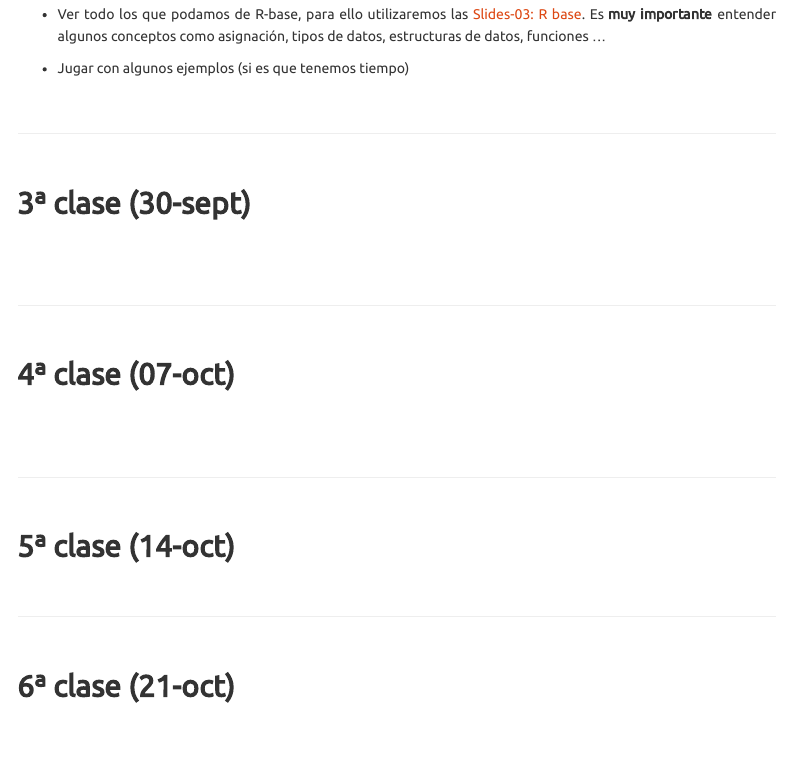
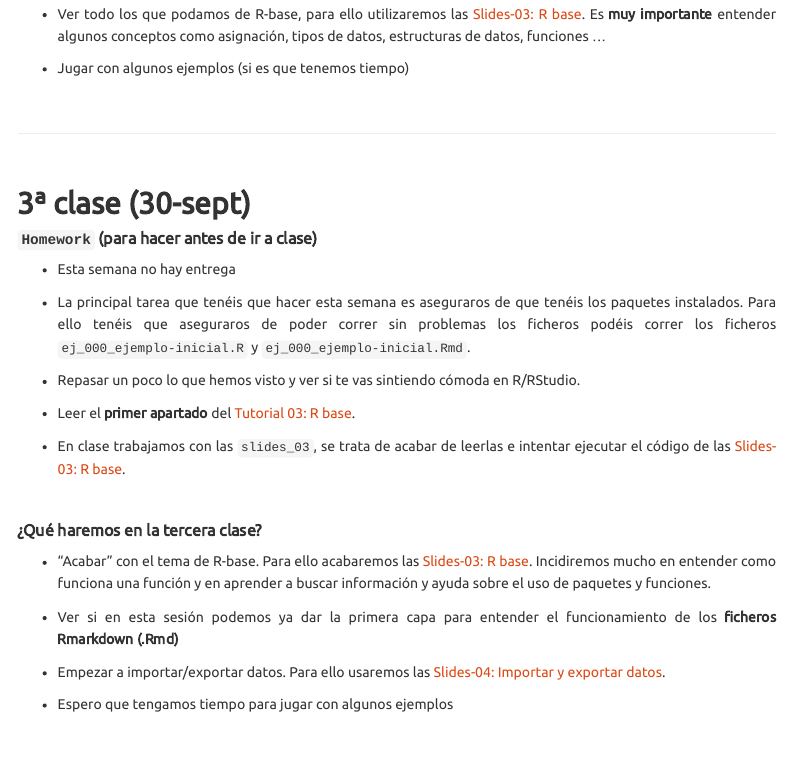
Before and after one commit to perezp44/intro-ds-22-23-web, an R Markdown document (03-calendario.Rmd): the page in a window 1100 px wide, from 2000 px down. Rendered offline with R 4.5, knitr and Pandoc, with nearby package versions; a font, style sheet, LaTeX package, included part or bibliography that could not be used is replaced or left out; menus at the side of the page are left out.

Commit message:
a Github

```diff
--- a/03-calendario.Rmd
+++ b/03-calendario.Rmd
@@ -131,7 +129,36 @@ Too much for the first class? Igual sí. Al final veremos lo que podamos.
 
 ## 3ª clase (30-sept)
 
+
+##### **`Homework`** (para hacer antes de ir a clase)
+
+- Esta semana no hay entrega
+
+- La principal tarea que tenéis que hacer esta semana es aseguraros de que tenéis los paquetes instalados. Para ello tenéis que aseguraros de poder correr sin problemas los ficheros  podéis correr los ficheros `ej_000_ejemplo-inicial.R`  y `ej_000_ejemplo-inicial.Rmd`.
+
+- Repasar un poco lo que hemos visto y ver si te vas sintiendo cómoda en R/RStudio.
+
+-  Leer el **primer apartado** del [Tutorial 03: R base](./tutoriales/tt_03_R-base.html){target="_blank"}.
+
+- En clase trabajamos con las `slides_03`, se trata de acabar de leerlas e intentar ejecutar el código de las [Slides-03: R base](./slides/slides_03_R-base-01.html){target="_blank"}.
+
+
 <br>
+
+##### ¿Qué haremos en la tercera clase?
+
+
+- "Acabar" con el tema de R-base. Para ello acabaremos las [Slides-03: R base](./slides/slides_03_R-base-01.html){target="_blank"}. Incidiremos mucho en entender como funciona una función y en aprender a buscar información y ayuda sobre el uso de paquetes y funciones.
+
+
+- Ver si en esta sesión podemos ya dar la primera capa para entender el funcionamiento de los **ficheros Rmarkdown (.Rmd)**
+
+- Empezar a importar/exportar datos. Para ello usaremos las [Slides-04: Importar y exportar datos](./slides/slides_04_cargar-datos.html){target="_blank"}.
+
+
+- Espero que tengamos tiempo para jugar con algunos ejemplos
+
+
 
 
 <br>
```
Also changed, not shown: 03-calendario.Rmd (2 more changed lines), 1 other file.
